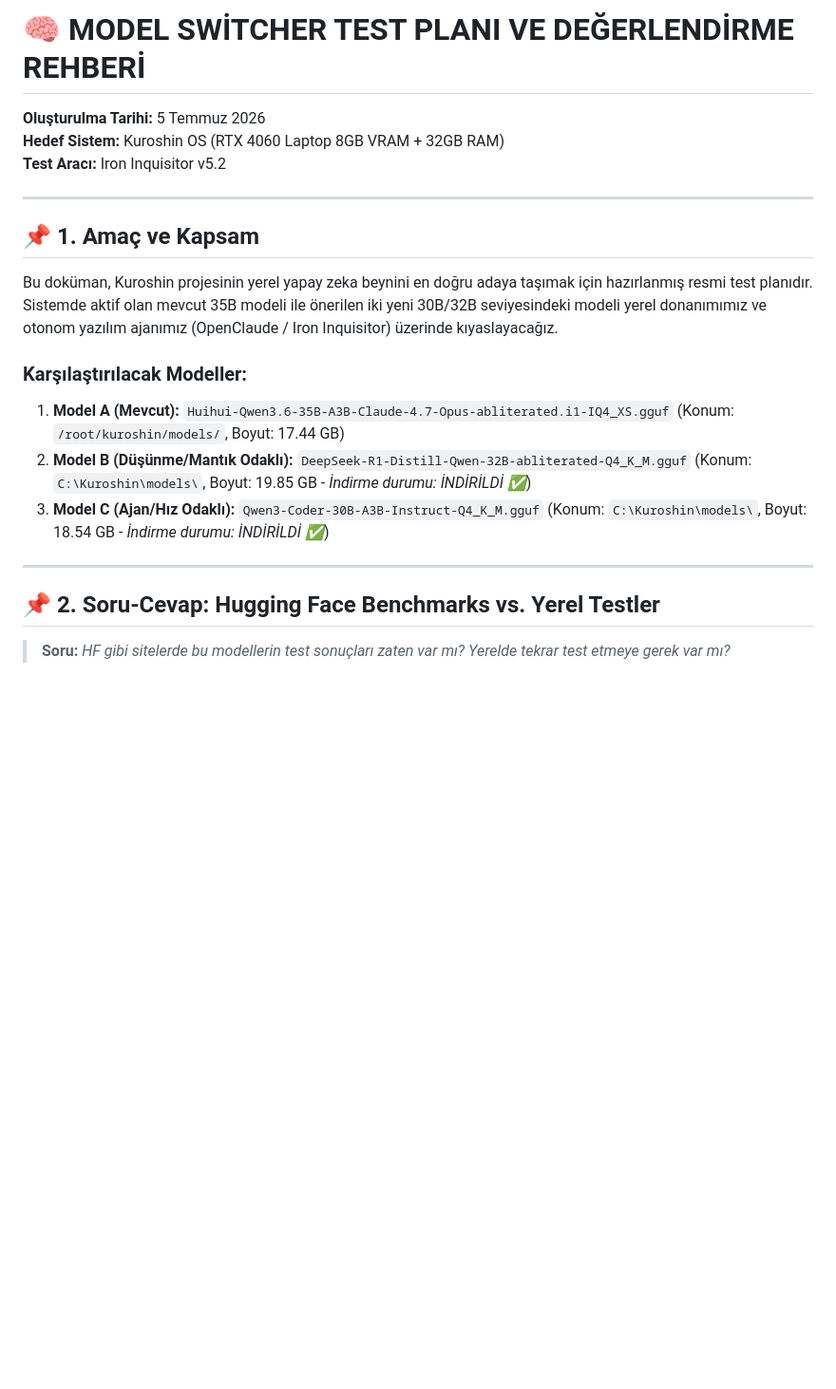
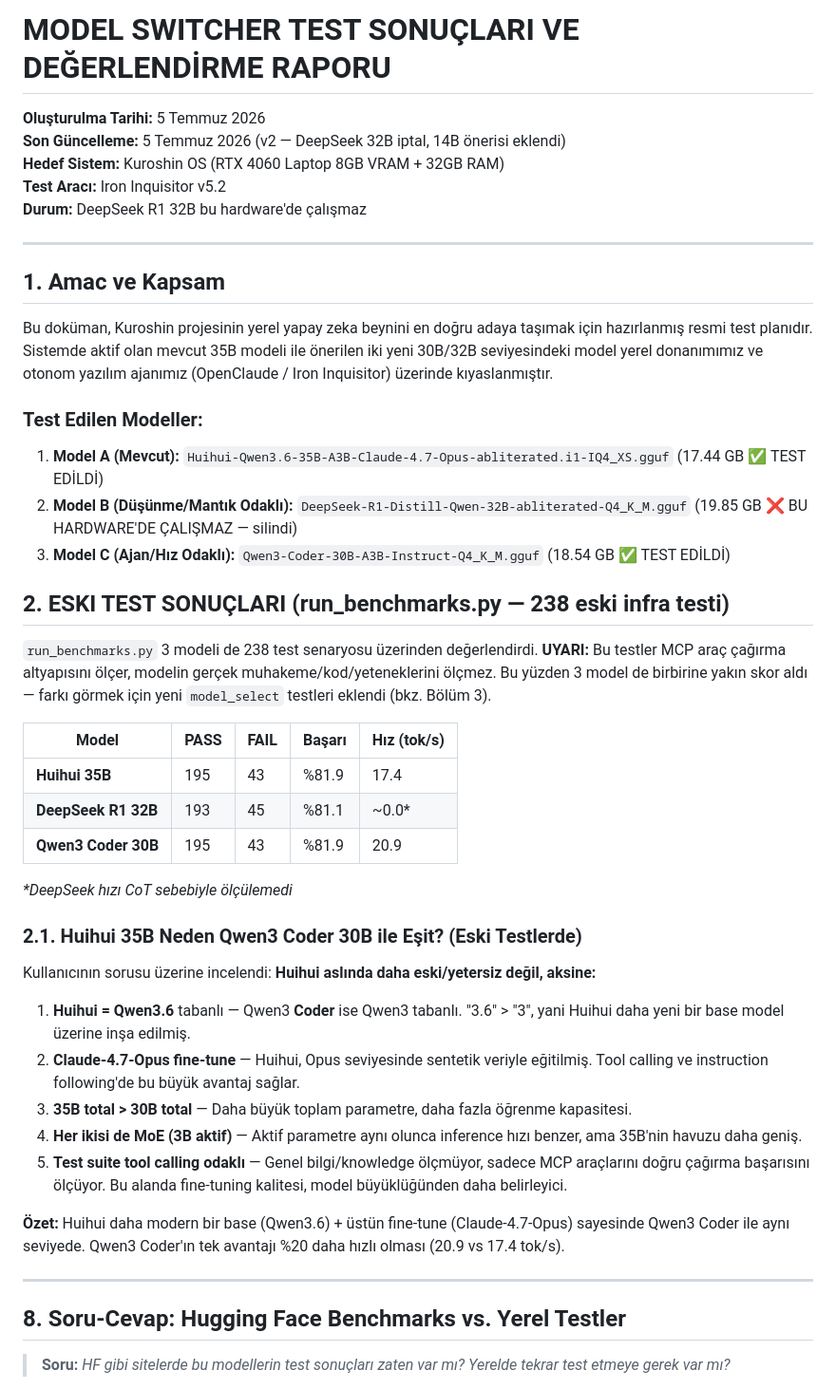
Before and after one commit to KuroShinHQ/kuroshin, a Markdown page: docs/MODEL_TEST_PLANI.md, the part around one of its changes. Shown at 95% size. Rendered like a GitHub page; blank space fills up the shorter version.

```diff
--- a/docs/MODEL_TEST_PLANI.md
+++ b/docs/MODEL_TEST_PLANI.md
@@ -1,22 +1,48 @@
-# 🧠 MODEL SWİTCHER TEST PLANI VE DEĞERLENDİRME REHBERİ
+# MODEL SWITCHER TEST SONUÇLARI VE DEĞERLENDİRME RAPORU
 
 **Oluşturulma Tarihi:** 5 Temmuz 2026
+**Son Güncelleme:** 5 Temmuz 2026 (v2 — DeepSeek 32B iptal, 14B önerisi eklendi)
 **Hedef Sistem:** Kuroshin OS (RTX 4060 Laptop 8GB VRAM + 32GB RAM)
 **Test Aracı:** Iron Inquisitor v5.2
+**Durum:** DeepSeek R1 32B bu hardware'de çalışmaz
 
 ---
 
-## 📌 1. Amaç ve Kapsam
-Bu doküman, Kuroshin projesinin yerel yapay zeka beynini en doğru adaya taşımak için hazırlanmış resmi test planıdır. Sistemde aktif olan mevcut 35B modeli ile önerilen iki yeni 30B/32B seviyesindeki modeli yerel donanımımız ve otonom yazılım ajanımız (OpenClaude / Iron Inquisitor) üzerinde kıyaslayacağız.
+## 1. Amac ve Kapsam
+Bu doküman, Kuroshin projesinin yerel yapay zeka beynini en doğru adaya taşımak için hazırlanmış resmi test planıdır. Sistemde aktif olan mevcut 35B modeli ile önerilen iki yeni 30B/32B seviyesindeki model yerel donanımımız ve otonom yazılım ajanımız (OpenClaude / Iron Inquisitor) üzerinde kıyaslanmıştır.
 
-### Karşılaştırılacak Modeller:
-1. **Model A (Mevcut):** `Huihui-Qwen3.6-35B-A3B-Claude-4.7-Opus-abliterated.i1-IQ4_XS.gguf` (Konum: `/root/kuroshin/models/`, Boyut: 17.44 GB)
-2. **Model B (Düşünme/Mantık Odaklı):** `DeepSeek-R1-Distill-Qwen-32B-abliterated-Q4_K_M.gguf` (Konum: `C:\Kuroshin\models\`, Boyut: 19.85 GB - *İndirme durumu: İNDİRİLDİ ✅*)
-3. **Model C (Ajan/Hız Odaklı):** `Qwen3-Coder-30B-A3B-Instruct-Q4_K_M.gguf` (Konum: `C:\Kuroshin\models\`, Boyut: 18.54 GB - *İndirme durumu: İNDİRİLDİ ✅*)
+### Test Edilen Modeller:
+1. **Model A (Mevcut):** `Huihui-Qwen3.6-35B-A3B-Claude-4.7-Opus-abliterated.i1-IQ4_XS.gguf` (17.44 GB ✅ TEST EDİLDİ)
+2. **Model B (Düşünme/Mantık Odaklı):** `DeepSeek-R1-Distill-Qwen-32B-abliterated-Q4_K_M.gguf` (19.85 GB ❌ BU HARDWARE'DE ÇALIŞMAZ — silindi)
+3. **Model C (Ajan/Hız Odaklı):** `Qwen3-Coder-30B-A3B-Instruct-Q4_K_M.gguf` (18.54 GB ✅ TEST EDİLDİ)
+
+## 2. ESKI TEST SONUÇLARI (run_benchmarks.py — 238 eski infra testi)
+
+`run_benchmarks.py` 3 modeli de 238 test senaryosu üzerinden değerlendirdi. **UYARI:** Bu testler MCP araç çağırma altyapısını ölçer, modelin gerçek muhakeme/kod/yeteneklerini ölçmez. Bu yüzden 3 model de birbirine yakın skor aldı — farkı görmek için yeni `model_select` testleri eklendi (bkz. Bölüm 3).
+
+| Model | PASS | FAIL | Başarı | Hız (tok/s) |
+|---|---|---|---|---|
+| **Huihui 35B** | 195 | 43 | %81.9 | 17.4 |
+| **DeepSeek R1 32B** | 193 | 45 | %81.1 | ~0.0* |
+| **Qwen3 Coder 30B** | 195 | 43 | %81.9 | 20.9 |
+
+*\*DeepSeek hızı CoT sebebiyle ölçülemedi*
+
+### 2.1. Huihui 35B Neden Qwen3 Coder 30B ile Eşit? (Eski Testlerde)
+
+Kullanıcının sorusu üzerine incelendi: **Huihui aslında daha eski/yetersiz değil, aksine:**
+
+1. **Huihui = Qwen3.6** tabanlı — Qwen3 **Coder** ise Qwen3 tabanlı. "3.6" > "3", yani Huihui daha yeni bir base model üzerine inşa edilmiş.
+2. **Claude-4.7-Opus fine-tune** — Huihui, Opus seviyesinde sentetik veriyle eğitilmiş. Tool calling ve instruction following'de bu büyük avantaj sağlar.
+3. **35B total > 30B total** — Daha büyük toplam parametre, daha fazla öğrenme kapasitesi.
+4. **Her ikisi de MoE (3B aktif)** — Aktif parametre aynı olunca inference hızı benzer, ama 35B'nin havuzu daha geniş.
+5. **Test suite tool calling odaklı** — Genel bilgi/knowledge ölçmüyor, sadece MCP araçlarını doğru çağırma başarısını ölçüyor. Bu alanda fine-tuning kalitesi, model büyüklüğünden daha belirleyici.
+
+**Özet:** Huihui daha modern bir base (Qwen3.6) + üstün fine-tune (Claude-4.7-Opus) sayesinde Qwen3 Coder ile aynı seviyede. Qwen3 Coder'ın tek avantajı %20 daha hızlı olması (20.9 vs 17.4 tok/s).
 
 ---
 
-## 📌 2. Soru-Cevap: Hugging Face Benchmarks vs. Yerel Testler
+## 8. Soru-Cevap: Hugging Face Benchmarks vs. Yerel Testler
 > **Soru:** *HF gibi sitelerde bu modellerin test sonuçları zaten var mı? Yerelde tekrar test etmeye gerek var mı?*
 
 **Cevap:** Hugging Face üzerindeki testler genel akademik veri setlerine (HumanEval, MBPP vb.) ve sınırsız bulut kaynaklarına dayanır. **Yerel olarak test etmemiz kesinlikle zorunludur çünkü:**
```
Also changed, not shown: other parts of docs/MODEL_TEST_PLANI.md (+101 -28 lines).
